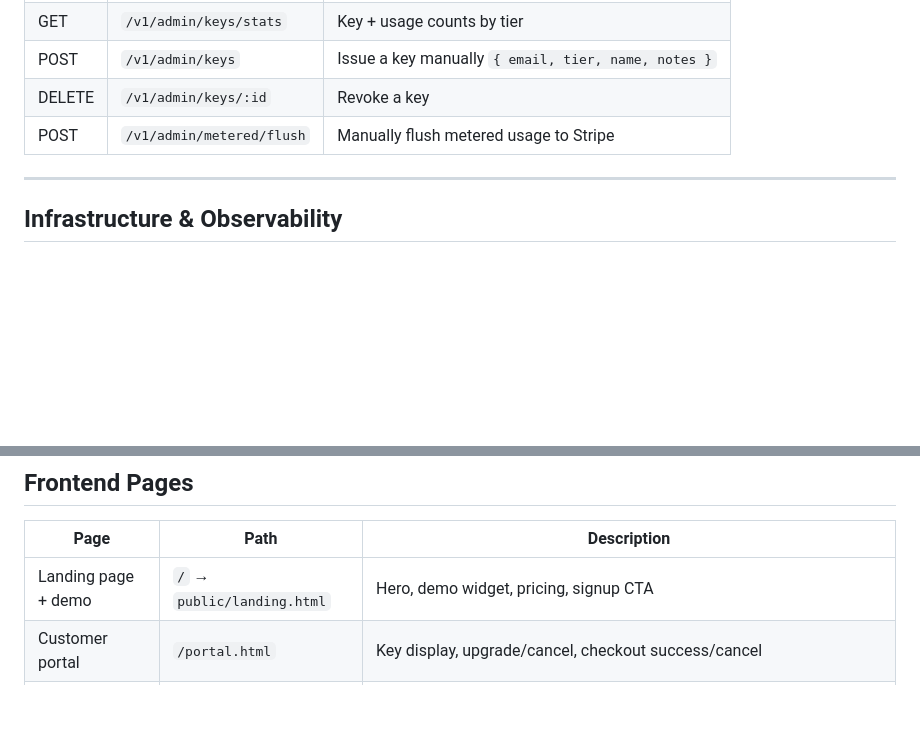
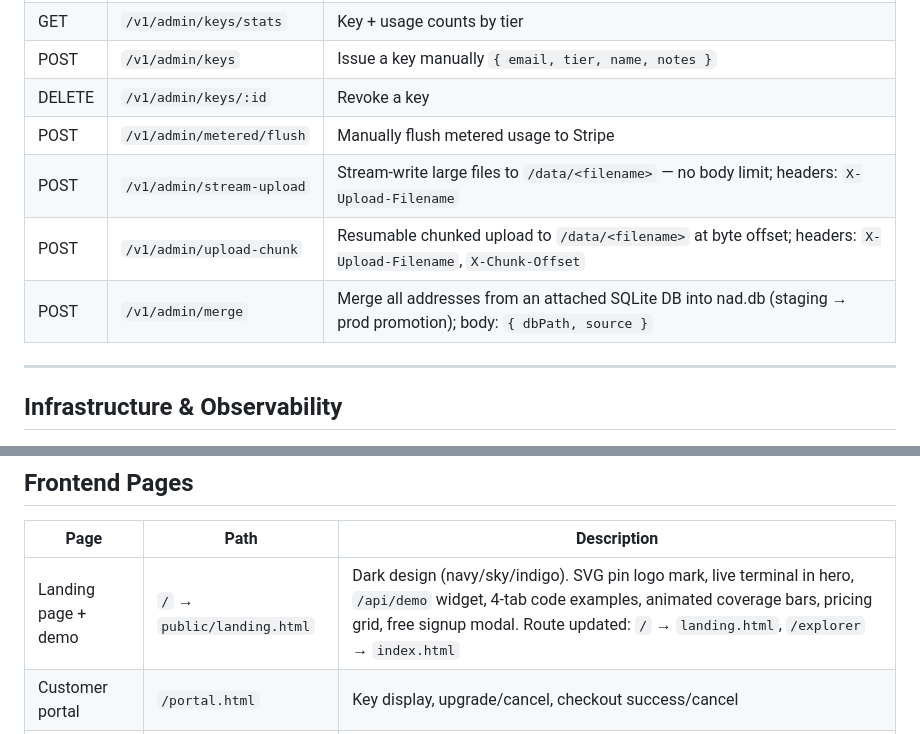
Before and after one commit to sriharkaur/geoclear, a Markdown page: FEATURES.md, 2 parts joined by grey strips. Rendered like a GitHub page; blank space fills up the shorter version.

Commit message:
docs: sync FEATURES.md — admin upload endpoints, landing page redesign details
- Add POST /v1/admin/stream-upload (single-shot large file stream)
- Add POST /v1/admin/upload-chunk (resumable chunked upload with byte offset)
- Add POST /v1/admin/merge (staging → prod DB merge)
- Update landing page entry: dark redesign, SVG logo, /api/demo widget,
  route change (/ → landing.html, /explorer → index.html)

Co-Authored-By: Claude Sonnet 4.6 <noreply@anthropic.com>

```diff
--- a/FEATURES.md
+++ b/FEATURES.md
@@ -119,6 +119,9 @@ All require `X-Admin-Secret` header.
 | POST | `/v1/admin/keys` | Issue a key manually `{ email, tier, name, notes }` |
 | DELETE | `/v1/admin/keys/:id` | Revoke a key |
 | POST | `/v1/admin/metered/flush` | Manually flush metered usage to Stripe |
+| POST | `/v1/admin/stream-upload` | Stream-write large files to `/data/<filename>` — no body limit; headers: `X-Upload-Filename` |
+| POST | `/v1/admin/upload-chunk` | Resumable chunked upload to `/data/<filename>` at byte offset; headers: `X-Upload-Filename`, `X-Chunk-Offset` |
+| POST | `/v1/admin/merge` | Merge all addresses from an attached SQLite DB into nad.db (staging → prod promotion); body: `{ dbPath, source }` |
 
 ---
 
@@ -154,7 +157,7 @@ All require `X-Admin-Secret` header.
 
 | Page | Path | Description |
 |------|------|-------------|
-| Landing page + demo | `/` → `public/landing.html` | Hero, demo widget, pricing, signup CTA |
+| Landing page + demo | `/` → `public/landing.html` | Dark design (navy/sky/indigo). SVG pin logo mark, live terminal in hero, `/api/demo` widget, 4-tab code examples, animated coverage bars, pricing grid, free signup modal. Route updated: `/` → `landing.html`, `/explorer` → `index.html` |
 | Customer portal | `/portal.html` | Key display, upgrade/cancel, checkout success/cancel |
 | Status | `/status.html` | Real UptimeRobot data via `/api/status` proxy — uptime table (1d/7d/30d/90d), live response time, external dep checks (Census, FEMA) |
 | API explorer | `/explorer` | Interactive API docs |
```
Also changed, not shown: other parts of FEATURES.md (+1 -1 lines).
